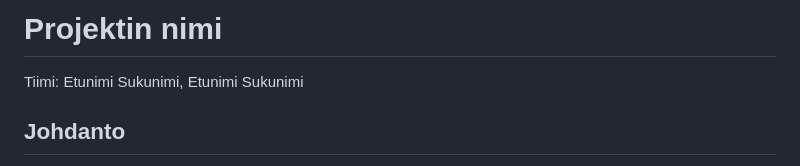
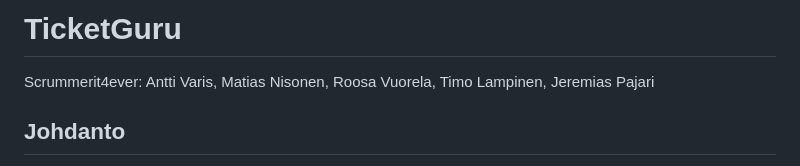
Before and after one commit to Pajarjeremias/TicketGuru, a Markdown page: README.md, the part around the change. GitHub-like rendering.

Commit message:
Ryhmän nimen ja jäsenten päivitys

```diff
--- a/README.md
+++ b/README.md
@@ -1,6 +1,7 @@
-# Projektin nimi
+# TicketGuru
 
-Tiimi: Etunimi Sukunimi, Etunimi Sukunimi
+Scrummerit4ever: Antti Varis, Matias Nisonen, Roosa Vuorela,
+Timo Lampinen, Jeremias Pajari
 
 ## Johdanto
 
```
